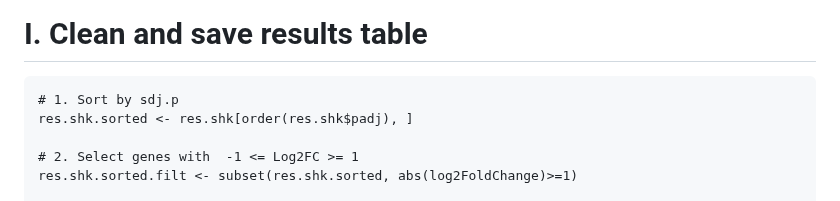
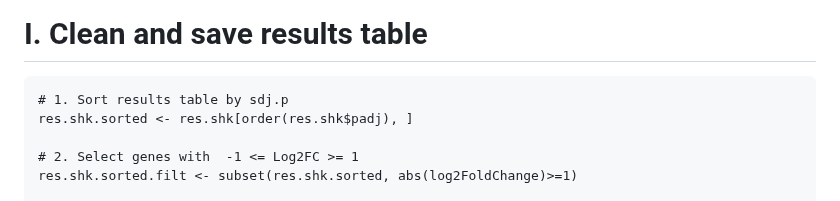
Before and after one commit to TriLab-bioinf/WORKSHOP2024_3, a Markdown page: Guide_1_DE_analysis.md, the part around the change. Rendered like a GitHub page.

````diff
--- a/Guide_1_DE_analysis.md
+++ b/Guide_1_DE_analysis.md
@@ -207,7 +207,7 @@ plotMA(res.shk, ylim=c(-3,3))
 # I. Clean and save results table
 
 ```{r}
-# 1. Sort by sdj.p
+# 1. Sort results table by sdj.p
 res.shk.sorted <- res.shk[order(res.shk$padj), ]
 
 # 2. Select genes with  -1 <= Log2FC >= 1
````
